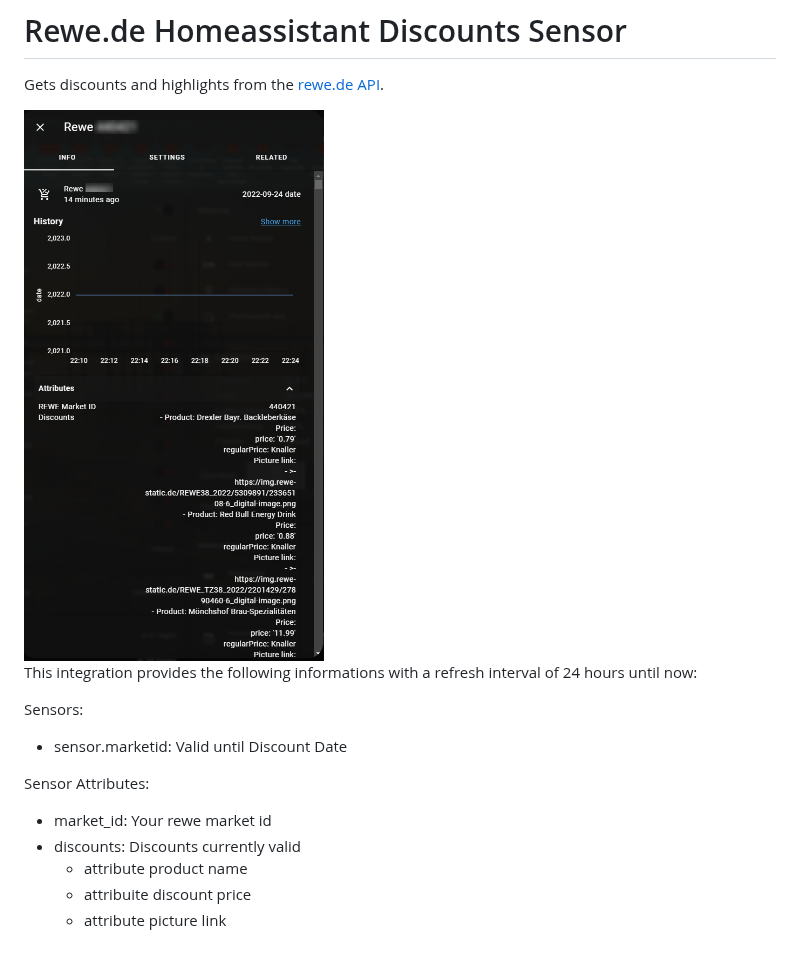
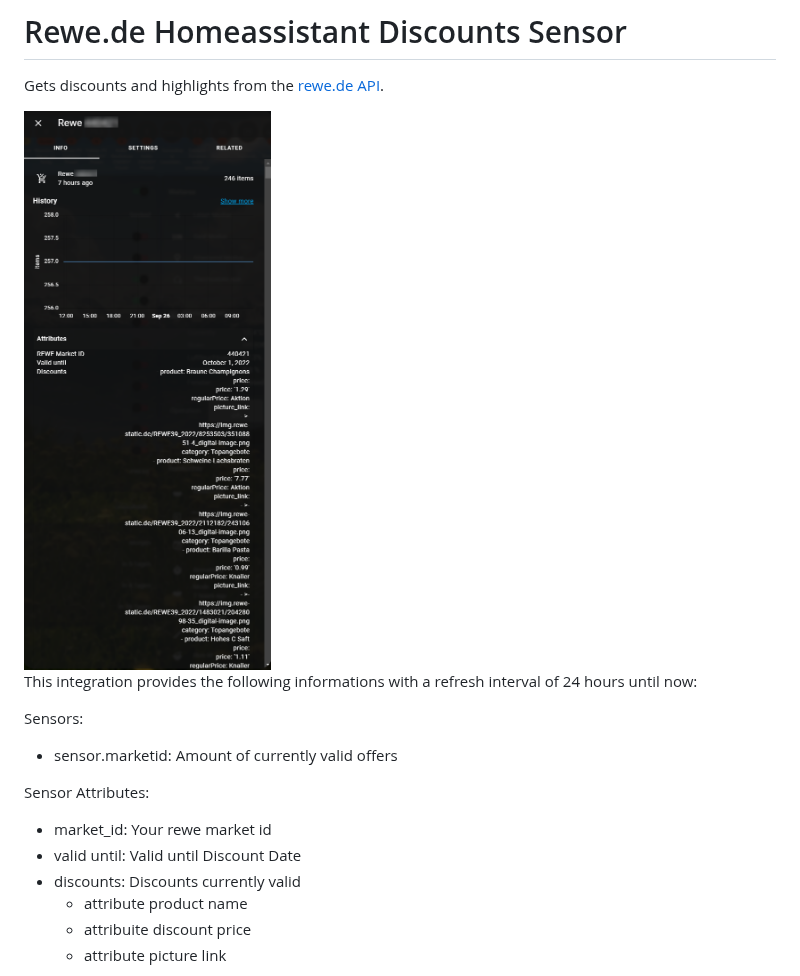
Before and after one commit to FaserF/ha-rewe, a Markdown page: README.md, the part around the change. Rendered like a GitHub page; pictures changed too: images/sensor.png.

Commit message:
readme improvements

```diff
--- a/README.md
+++ b/README.md
@@ -12,11 +12,12 @@ This integration provides the following informations with a refresh interval of
 
 Sensors:
 
-- sensor.marketid: Valid until Discount Date
+- sensor.marketid: Amount of currently valid offers
 
 Sensor Attributes:
 
 - market_id: Your rewe market id
+- valid until: Valid until Discount Date
 - discounts: Discounts currently valid
     - attribute product name
     - attribuite discount price
```
